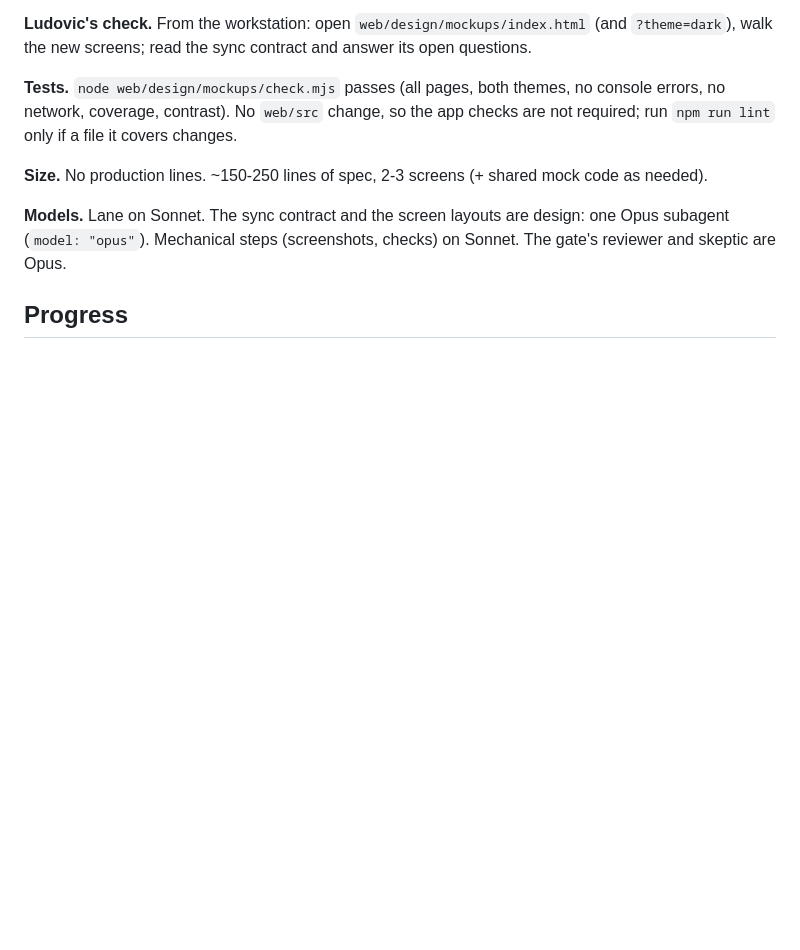
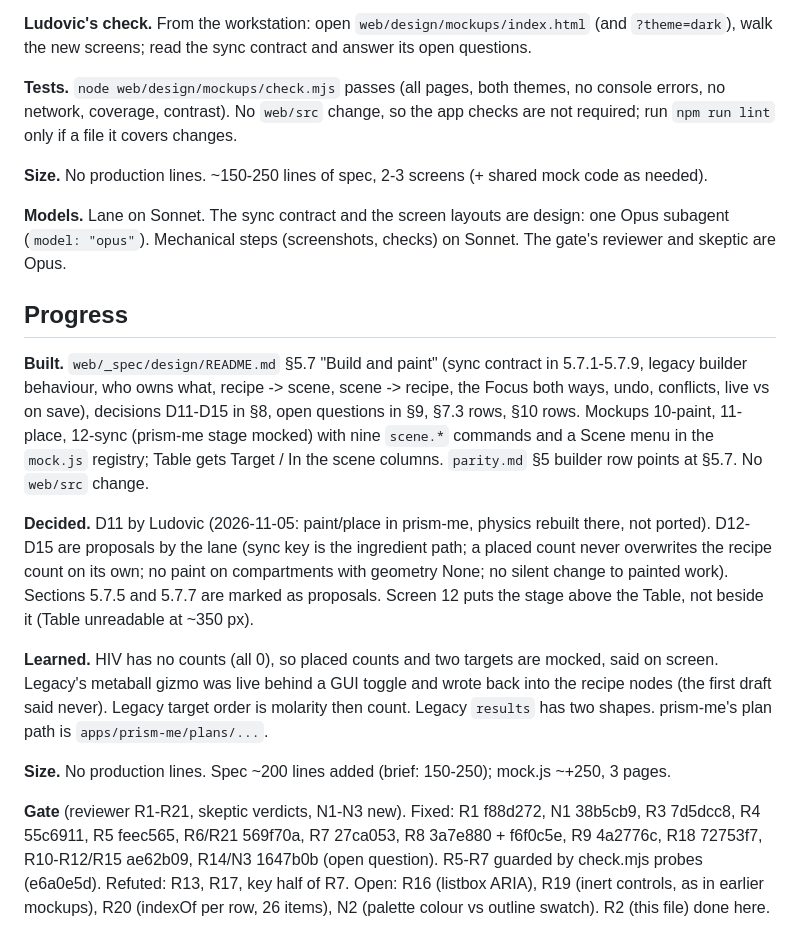
Before and after one commit to corredD/mesoscope, a Markdown page: web/progress/2026-11-05-builder-mockup.md, the part around the change. Rendered like a GitHub page; blank space fills up the shorter version.

Commit message:
builder-mockup: progress, built, decided, learned, gate
Co-Authored-By: Claude Opus 5.5 <noreply@anthropic.com>

```diff
--- a/web/progress/2026-11-05-builder-mockup.md
+++ b/web/progress/2026-11-05-builder-mockup.md
@@ -52,3 +52,26 @@ contrast). No `web/src` change, so the app checks are not required; run `npm run
 Mechanical steps (screenshots, checks) on Sonnet. The gate's reviewer and skeptic are Opus.
 
 ## Progress
+
+**Built.** `web/_spec/design/README.md` §5.7 "Build and paint" (sync contract in 5.7.1-5.7.9, legacy builder behaviour,
+who owns what, recipe -> scene, scene -> recipe, the Focus both ways, undo, conflicts, live vs on save), decisions D11-D15
+in §8, open questions in §9, §7.3 rows, §10 rows. Mockups 10-paint, 11-place, 12-sync (prism-me stage mocked) with nine
+`scene.*` commands and a Scene menu in the `mock.js` registry; Table gets Target / In the scene columns. `parity.md` §5
+builder row points at §5.7. No `web/src` change.
+
+**Decided.** D11 by Ludovic (2026-11-05: paint/place in prism-me, physics rebuilt there, not ported). D12-D15 are
+proposals by the lane (sync key is the ingredient path; a placed count never overwrites the recipe count on its own; no
+paint on compartments with geometry None; no silent change to painted work). Sections 5.7.5 and 5.7.7 are marked as
+proposals. Screen 12 puts the stage above the Table, not beside it (Table unreadable at ~350 px).
+
+**Learned.** HIV has no counts (all 0), so placed counts and two targets are mocked, said on screen. Legacy's metaball
+gizmo was live behind a GUI toggle and wrote back into the recipe nodes (the first draft said never). Legacy target
+order is molarity then count. Legacy `results` has two shapes. prism-me's plan path is `apps/prism-me/plans/...`.
+
+**Size.** No production lines. Spec ~200 lines added (brief: 150-250); mock.js ~+250, 3 pages.
+
+**Gate** (reviewer R1-R21, skeptic verdicts, N1-N3 new). Fixed: R1 f88d272, N1 38b5cb9, R3 7d5dcc8, R4 55c6911, R5 feec565,
+R6/R21 569f70a, R7 27ca053, R8 3a7e880 + f6f0c5e, R9 4a2776c, R18 72753f7, R10-R12/R15 ae62b09, R14/N3 1647b0b (open
+question). R5-R7 guarded by check.mjs probes (e6a0e5d). Refuted: R13, R17, key half of R7. Open: R16 (listbox ARIA),
+R19 (inert controls, as in earlier mockups), R20 (indexOf per row, 26 items), N2 (palette colour vs outline swatch).
+R2 (this file) done here.
```
